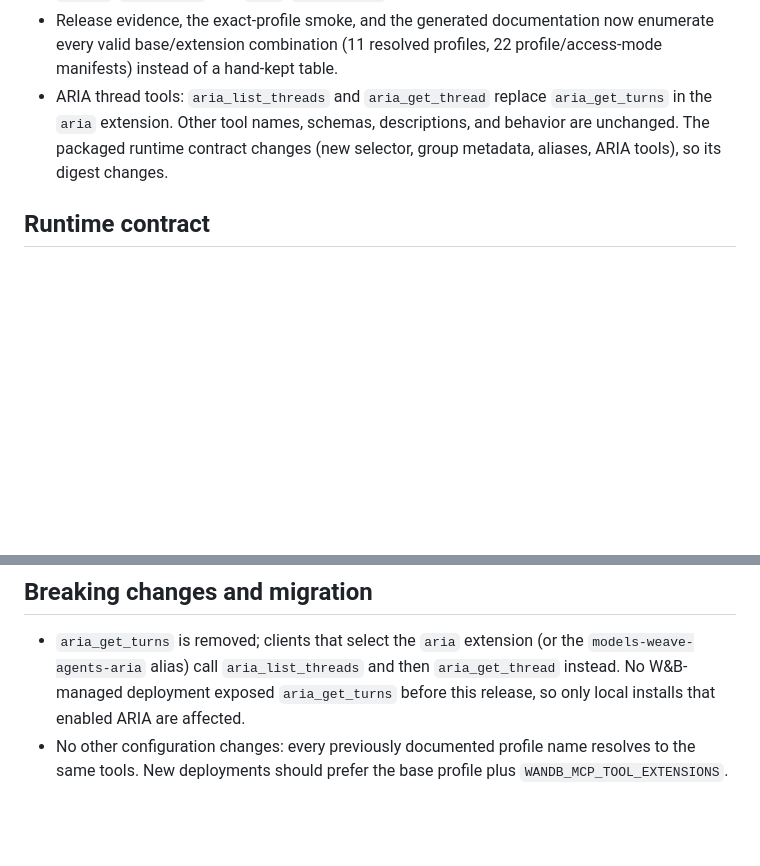
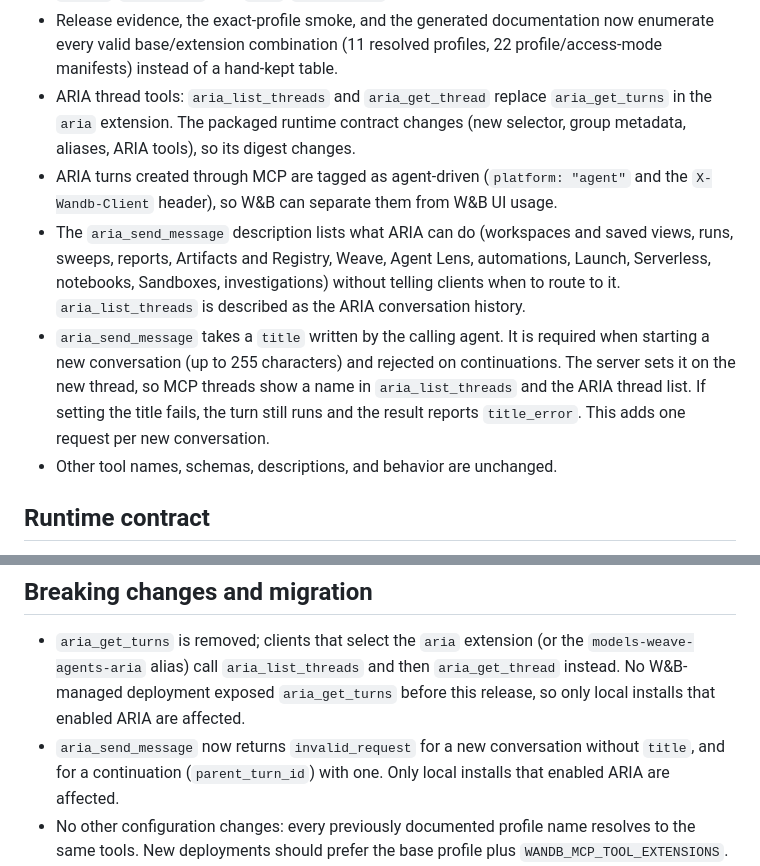
Before and after one commit to wandb/wandb-mcp-server, a Markdown page: docs/releases/v0.4.4.md, 2 parts joined by grey strips. GitHub-like rendering; blank space fills up the shorter version.

Commit message:
docs(release): record ARIA capability description, MCP tagging, and required thread titles in the v0.4.4 note
Co-Authored-By: Devin AI <158243242+devin-ai-integration[bot]@users.noreply.github.com>

```diff
--- a/docs/releases/v0.4.4.md
+++ b/docs/releases/v0.4.4.md
@@ -48,10 +48,24 @@ entry per combination.
   enumerate every valid base/extension combination (11 resolved profiles, 22
   profile/access-mode manifests) instead of a hand-kept table.
 - ARIA thread tools: `aria_list_threads` and `aria_get_thread` replace
-  `aria_get_turns` in the `aria` extension. Other tool names, schemas,
-  descriptions, and behavior are unchanged. The packaged runtime contract
+  `aria_get_turns` in the `aria` extension. The packaged runtime contract
   changes (new selector, group metadata, aliases, ARIA tools), so its digest
   changes.
+- ARIA turns created through MCP are tagged as agent-driven
+  (`platform: "agent"` and the `X-Wandb-Client` header), so W&B can separate
+  them from W&B UI usage.
+- The `aria_send_message` description lists what ARIA can do (workspaces and
+  saved views, runs, sweeps, reports, Artifacts and Registry, Weave, Agent
+  Lens, automations, Launch, Serverless, notebooks, Sandboxes, investigations)
+  without telling clients when to route to it. `aria_list_threads` is
+  described as the ARIA conversation history.
+- `aria_send_message` takes a `title` written by the calling agent. It is
+  required when starting a new conversation (up to 255 characters) and
+  rejected on continuations. The server sets it on the new thread, so MCP
+  threads show a name in `aria_list_threads` and the ARIA thread list. If
+  setting the title fails, the turn still runs and the result reports
+  `title_error`. This adds one request per new conversation.
+- Other tool names, schemas, descriptions, and behavior are unchanged.
 
 ## Runtime contract
 
@@ -112,6 +126,9 @@ Runtime contract: `sha256:fa8b0ba1128ccb28cd5fe885e46847a5f3f8eda7bf14db327db435
   the `models-weave-agents-aria` alias) call `aria_list_threads` and then
   `aria_get_thread` instead. No W&B-managed deployment exposed `aria_get_turns`
   before this release, so only local installs that enabled ARIA are affected.
+- `aria_send_message` now returns `invalid_request` for a new conversation
+  without `title`, and for a continuation (`parent_turn_id`) with one. Only
+  local installs that enabled ARIA are affected.
 - No other configuration changes: every previously documented profile name
   resolves to the same tools. New deployments should prefer the base profile
   plus `WANDB_MCP_TOOL_EXTENSIONS`.
```
